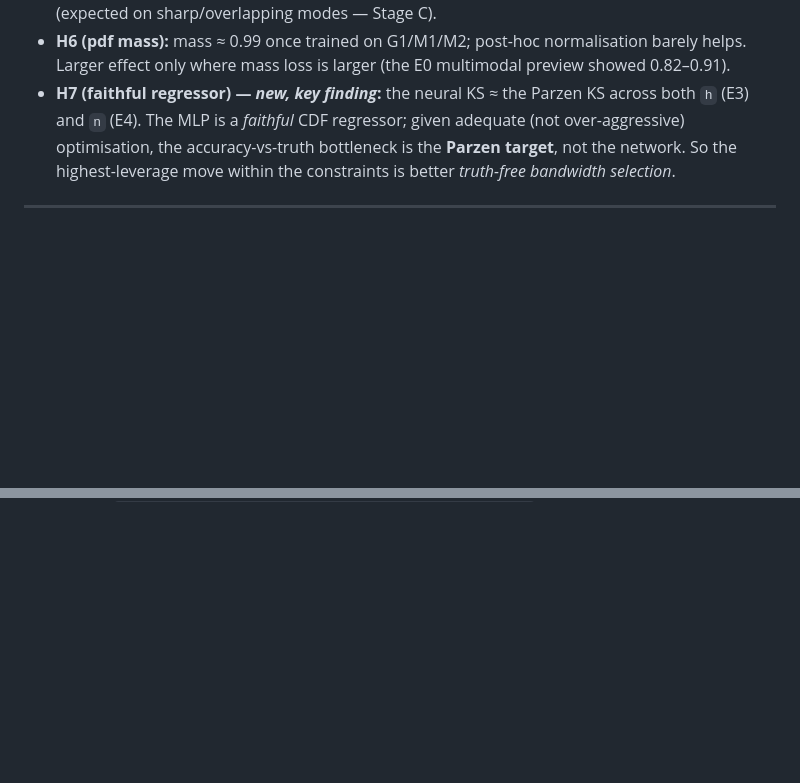
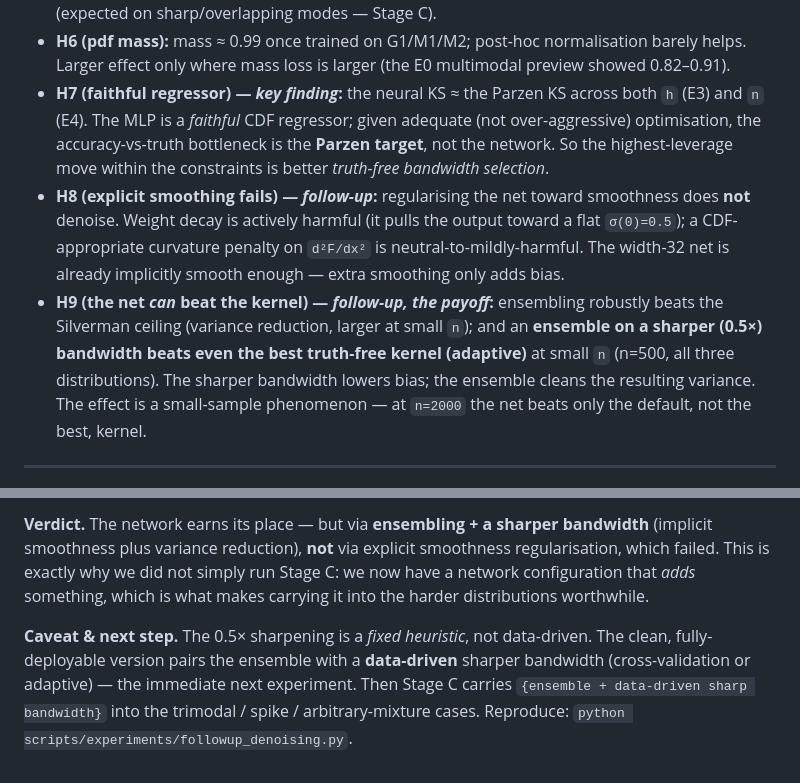
Before and after one commit to EdoardoCaproni/parzen-cdf, a Markdown page: docs/experiments.md, 2 parts joined by grey strips. Drawn GitHub-style; blank space fills up the shorter version.

```diff
--- a/docs/experiments.md
+++ b/docs/experiments.md
@@ -89,10 +89,20 @@ the multimodal preview it gave.
   (expected on sharp/overlapping modes — Stage C).
 - **H6 (pdf mass):** mass ≈ 0.99 once trained on G1/M1/M2; post-hoc normalisation barely helps.
   Larger effect only where mass loss is larger (the E0 multimodal preview showed 0.82–0.91).
-- **H7 (faithful regressor) — *new, key finding*:** the neural KS ≈ the Parzen KS across both `h`
+- **H7 (faithful regressor) — *key finding*:** the neural KS ≈ the Parzen KS across both `h`
   (E3) and `n` (E4). The MLP is a *faithful* CDF regressor; given adequate (not over-aggressive)
   optimisation, the accuracy-vs-truth bottleneck is the **Parzen target**, not the network. So the
   highest-leverage move within the constraints is better *truth-free bandwidth selection*.
+- **H8 (explicit smoothing fails) — *follow-up*:** regularising the net toward smoothness does **not**
+  denoise. Weight decay is actively harmful (it pulls the output toward a flat `σ(0)=0.5`); a
+  CDF-appropriate curvature penalty on `d²F/dx²` is neutral-to-mildly-harmful. The width-32 net is
+  already implicitly smooth enough — extra smoothing only adds bias.
+- **H9 (the net *can* beat the kernel) — *follow-up, the payoff*:** ensembling robustly beats the
+  Silverman ceiling (variance reduction, larger at small `n`); and an **ensemble on a sharper
+  (0.5×) bandwidth beats even the best truth-free kernel (adaptive)** at small `n` (n=500, all three
+  distributions). The sharper bandwidth lowers bias; the ensemble cleans the resulting variance. The
+  effect is a small-sample phenomenon — at `n=2000` the net beats only the default, not the best,
+  kernel.
 
 ---
 
@@ -306,0 +376,10 @@ Reproduce: `python scripts/experiments/stage_b_simple_mixtures.py`.
+**Verdict.** The network earns its place — but via **ensembling + a sharper bandwidth** (implicit
+smoothness plus variance reduction), **not** via explicit smoothness regularisation, which failed.
+This is exactly why we did not simply run Stage C: we now have a network configuration that *adds*
+something, which is what makes carrying it into the harder distributions worthwhile.
+
+**Caveat & next step.** The 0.5× sharpening is a *fixed heuristic*, not data-driven. The clean,
+fully-deployable version pairs the ensemble with a **data-driven** sharper bandwidth (cross-validation
+or adaptive) — the immediate next experiment. Then Stage C carries `{ensemble + data-driven sharp
+bandwidth}` into the trimodal / spike / arbitrary-mixture cases. Reproduce:
+`python scripts/experiments/followup_denoising.py`.
```
Also changed, not shown: other parts of docs/experiments.md (+59 -0 lines), results/followup_denoising.png (added), 4 other files.
